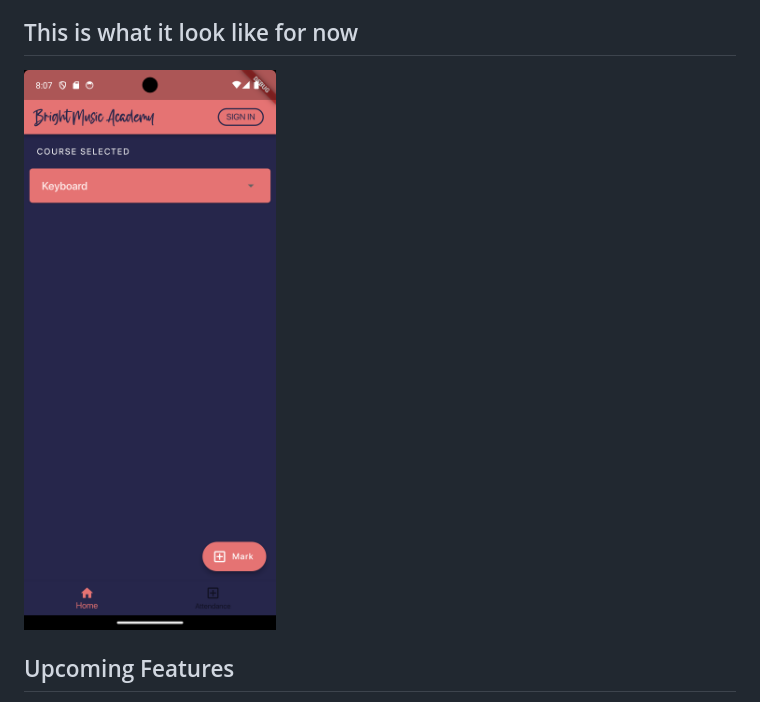
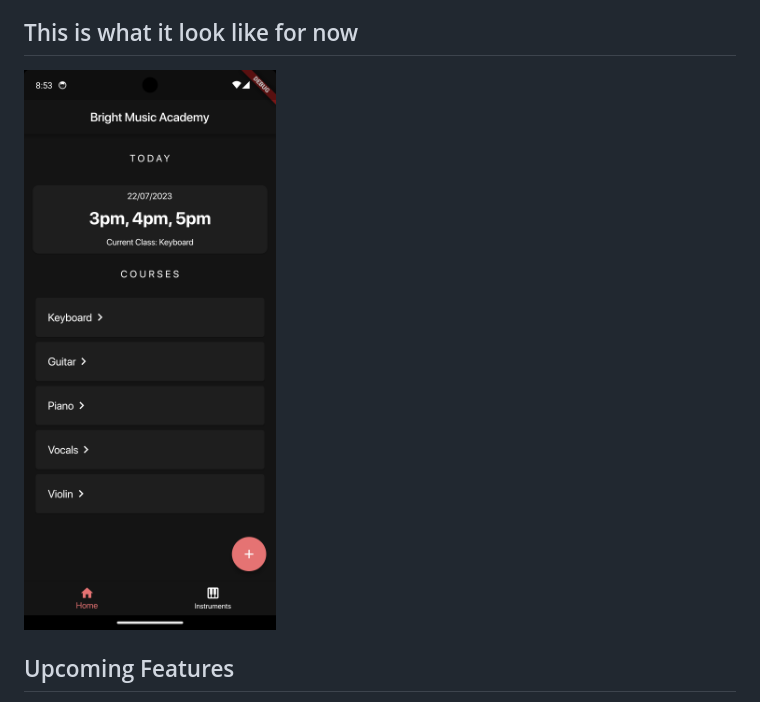
Before and after one commit to itcodehery/FlutterAttendanceApp, a Markdown page: README.md, the part around the change. Drawn GitHub-style; pictures changed too: readme_assets/Screenshot_1690039434.png (added).

Commit message:
Added README assets and fixed Cards

```diff
--- a/README.md
+++ b/README.md
@@ -3,7 +3,7 @@
 Welcome to the attendance app for Bright Music Academy, a Flutter-based attendance app designed specifically for this music academy. This app aims to simplify and streamline the attendance management process for both instructors and students. With it, you can easily track and record attendance, view attendance history, and generate comprehensive reports.
 
 ## This is what it look like for now
-![Screenshot One](/readme_assets/Screenshot_1689345453.png)
+![Screenshot One](/readme_assets/Screenshot_1690039434.png)
 
 ## Upcoming Features
 
```
Also changed, not shown: 2 other files.
